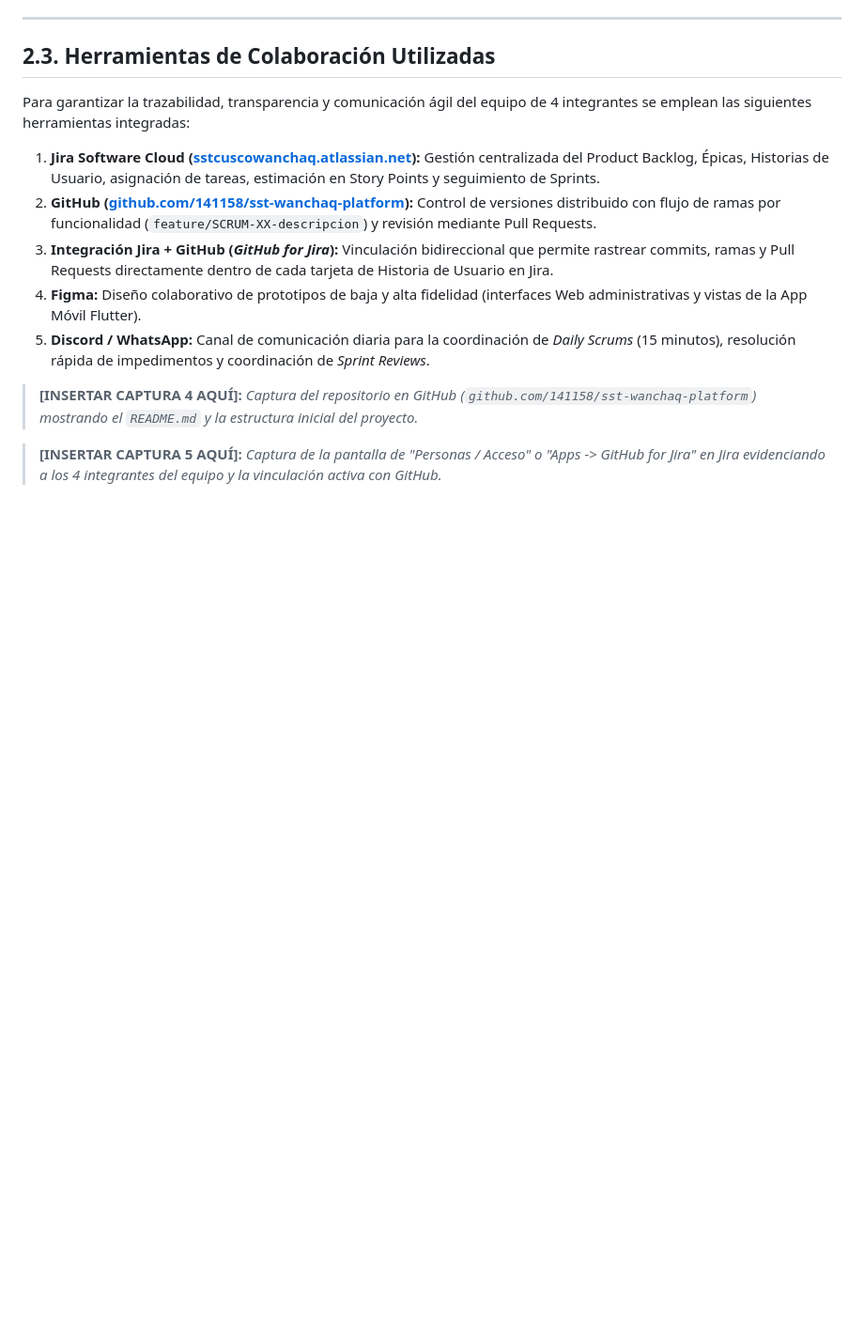
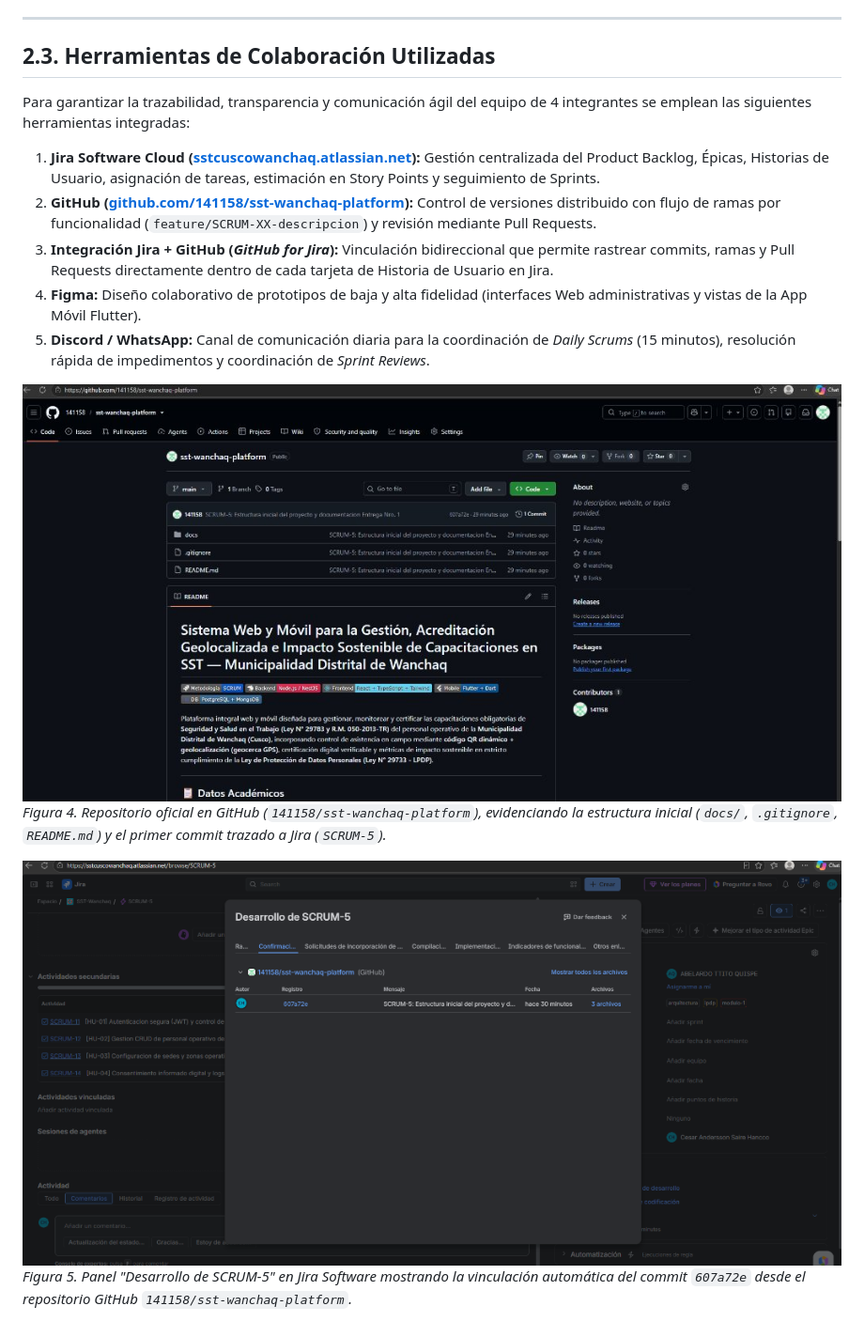
Before and after one commit to 141158/sst-wanchaq-platform, a Markdown page: docs/Entrega_1_SST_Wanchaq.md, the part around one of its changes. Shown at 94% size. Rendered like a GitHub page; pictures changed too: docs/imagenes/captura4_github_repositorio.jpg (added), docs/imagenes/captura5_jira_github_integracion.png (added); blank space fills up the shorter version.

```diff
--- a/docs/Entrega_1_SST_Wanchaq.md
+++ b/docs/Entrega_1_SST_Wanchaq.md
@@ -220,6 +223,8 @@ Para garantizar la trazabilidad, transparencia y comunicación ágil del equipo
 4. **Figma:** Diseño colaborativo de prototipos de baja y alta fidelidad (interfaces Web administrativas y vistas de la App Móvil Flutter).
 5. **Discord / WhatsApp:** Canal de comunicación diaria para la coordinación de *Daily Scrums* (15 minutos), resolución rápida de impedimentos y coordinación de *Sprint Reviews*.
 
-> **[INSERTAR CAPTURA 4 AQUÍ]:** *Captura del repositorio en GitHub (`github.com/141158/sst-wanchaq-platform`) mostrando el `README.md` y la estructura inicial del proyecto.*
+![Figura 4: Repositorio del proyecto en GitHub con documentación inicial](imagenes/captura4_github_repositorio.jpg)
+*Figura 4. Repositorio oficial en GitHub (`141158/sst-wanchaq-platform`), evidenciando la estructura inicial (`docs/`, `.gitignore`, `README.md`) y el primer commit trazado a Jira (`SCRUM-5`).*
 
-> **[INSERTAR CAPTURA 5 AQUÍ]:** *Captura de la pantalla de "Personas / Acceso" o "Apps -> GitHub for Jira" en Jira evidenciando a los 4 integrantes del equipo y la vinculación activa con GitHub.*
+![Figura 5: Integración bidireccional Jira–GitHub evidenciada en la Épica SCRUM-5](imagenes/captura5_jira_github_integracion.png)
+*Figura 5. Panel "Desarrollo de SCRUM-5" en Jira Software mostrando la vinculación automática del commit `607a72e` desde el repositorio GitHub `141158/sst-wanchaq-platform`.*
```
Also changed, not shown: other parts of docs/Entrega_1_SST_Wanchaq.md (+6 -3 lines), README.md (+3 -1 lines), docs/imagenes/captura1_jira_backlog.jpg (added), docs/imagenes/captura2_jira_hu_lpdp.jpg (added), docs/imagenes/captura3_jira_tablero_sprint1.png (added), 1 other file.
